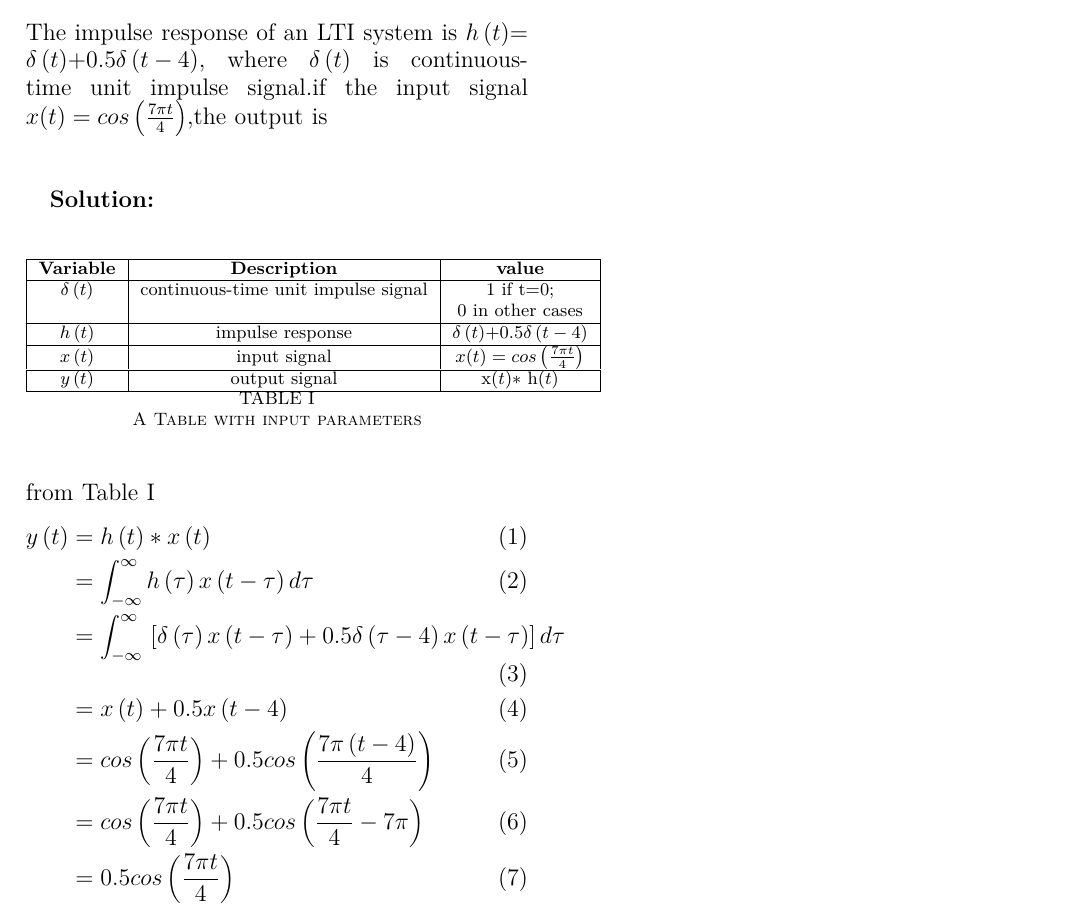
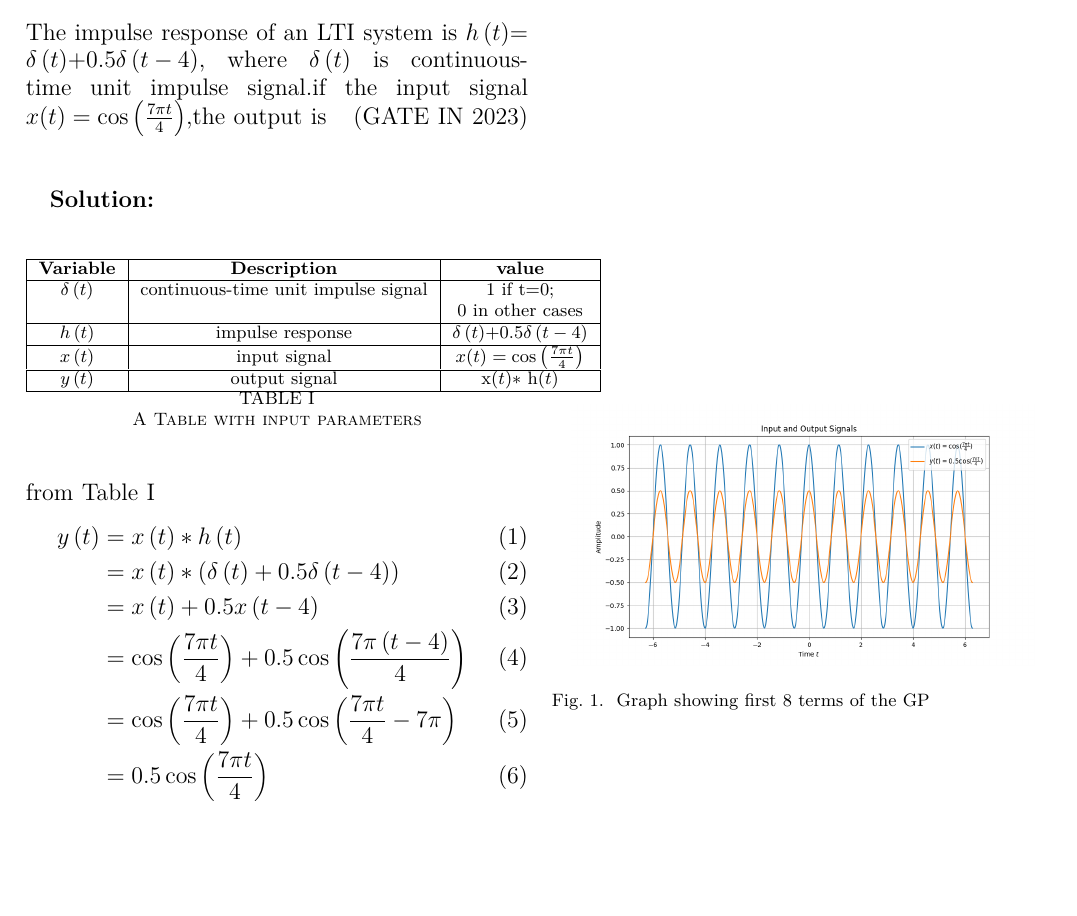
Before and after one commit to AmarnathKarthik286/GATE2023, a LaTeX paper (gate1.tex): part of the page, cut so that both start at the same text, the shorter picture padded with empty space. Compiled offline with pdfLaTeX.

Commit message:
Add files via upload

```diff
--- a/gate1.tex
+++ b/gate1.tex
@@ -17,7 +17,7 @@
 \maketitle
 \bibliographystyle{IEEEtran}
 \textbf{Question:}\\ \\
-The impulse response of an LTI system is $h\brak{t}$= $\delta\brak{t}$+0.5$ \delta\brak{t-4}$, where $\delta\brak{t}$ is continuous-time unit impulse signal.if the input signal $x(t)=cos\brak{\frac{7\pi t}{4}}$,the output is\\ \\
+The impulse response of an LTI system is $h\brak{t}$= $\delta\brak{t}$+0.5$ \delta\brak{t-4}$, where $\delta\brak{t}$ is continuous-time unit impulse signal.if the input signal $x(t)=\cos\brak{\frac{7\pi t}{4}}$,the output is\hfill(GATE IN 2023)\\ \\
 
 \textbf{Solution:}\\
 \begin{table}[!h]
@@ -30,7 +30,7 @@ The impulse response of an LTI system is $h\brak{t}$= $\delta\brak{t}$+0.5$ \del
    \hline
     $h\brak{t}$ & impulse response & $\delta\brak{t}$+0.5$ \delta\brak{t-4}$ \\
     \hline
-    $x\brak{t}$ & input signal  & $x(t)=cos\brak{\frac{7\pi t}{4}}$ \\
+    $x\brak{t}$ & input signal  & $x(t)=\cos\brak{\frac{7\pi t}{4}}$ \\
     \hline
     $y\brak{t}$ & output signal & x\brak{t}$ *$ h\brak{t} \\
     \hline
@@ -40,13 +40,18 @@ The impulse response of an LTI system is $h\brak{t}$= $\delta\brak{t}$+0.5$ \del
 \end{table}\\
  from \tabref{tab:gate2023in36}
 \begin{align}
-    y\brak{t} &=h\brak{t} * x\brak{t}\\
-            &=\int_{-\infty}^{\infty} h\brak{\tau}x\brak{t-\tau}d\tau\\
-            &=\int_{-\infty}^{\infty}\sbrak{\delta\brak{\tau}x\brak{t-\tau}+0.5\delta\brak{\tau-4}x\brak{t-\tau}}d\tau\\
+    y\brak{t} &=x\brak{t} * h\brak{t}\\
+            &=x\brak{t} * \brak{\delta\brak{t}+0.5 \delta\brak{t-4}}\\
             &=x\brak{t}+0.5x\brak{t-4}\\
-            &=cos\brak{\frac{7\pi t}{4}}+0.5cos\brak{\frac{7\pi \brak{t-4}}{4}}\\
-            &=cos\brak{\frac{7\pi t}{4}}+0.5cos\brak{\frac{7\pi t}{4}-7\pi}\\
-            &=0.5cos\brak{\frac{7\pi t}{4}}
+            &=\cos\brak{\frac{7\pi t}{4}}+0.5\cos\brak{\frac{7\pi \brak{t-4}}{4}}\\
+            &=\cos\brak{\frac{7\pi t}{4}}+0.5\cos\brak{\frac{7\pi t}{4}-7\pi}\\
+            &=0.5\cos\brak{\frac{7\pi t}{4}}
 \end{align}
 
+  \begin{figure}[ht]
+        \centering
+        \includegraphics[width=0.45\textwidth]{figs/pythongate.png}
+        \caption{Graph showing first 8 terms of the GP}
+    \end{figure}
+
 \end{document}
```
Also changed, not shown: codes/pythongate.py (added, +23 -0 lines), figs/pythongate.png (added), gate1.pdf, 2 other files.
